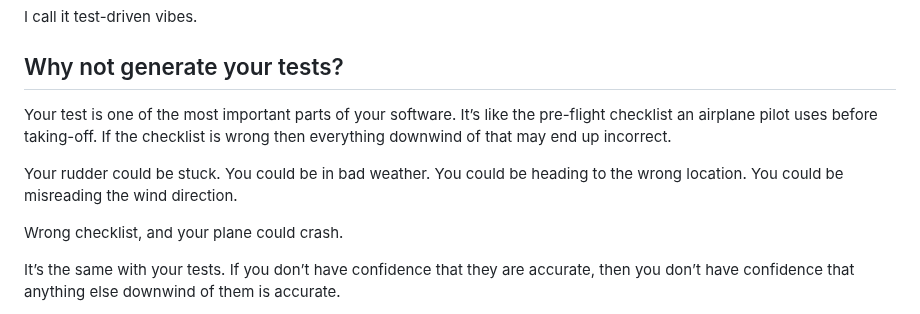
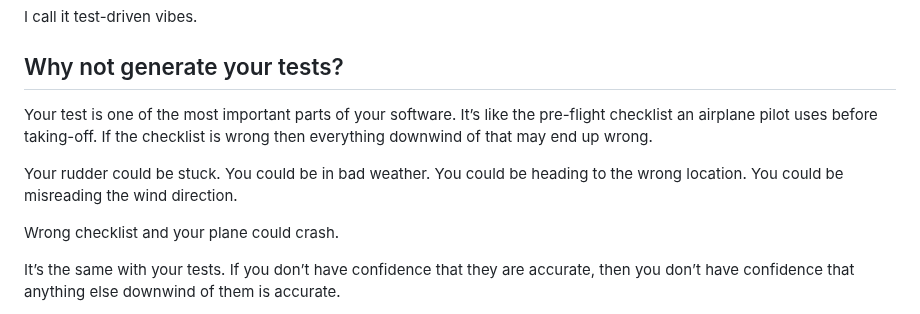
Before and after one commit to RoyalIcing/RoyalIcing, a Markdown page: 2025/test-driven-vibes.md, the part around the change. GitHub-like rendering.

Commit message:
Repeat the same word instead of synonym

```diff
--- a/2025/test-driven-vibes.md
+++ b/2025/test-driven-vibes.md
@@ -18,11 +18,11 @@ I call it test-driven vibes.
 
 ## Why not generate your tests?
 
-Your test is one of the most important parts of your software. It’s like the pre-flight checklist an airplane pilot uses before taking-off. If the checklist is wrong then everything downwind of that may end up incorrect.
+Your test is one of the most important parts of your software. It’s like the pre-flight checklist an airplane pilot uses before taking-off. If the checklist is wrong then everything downwind of that may end up wrong.
 
 Your rudder could be stuck. You could be in bad weather. You could be heading to the wrong location. You could be misreading the wind direction.
 
-Wrong checklist, and your plane could crash.
+Wrong checklist and your plane could crash.
 
 It’s the same with your tests. If you don’t have confidence that they are accurate, then you don’t have confidence that anything else downwind of them is accurate.
 
```
